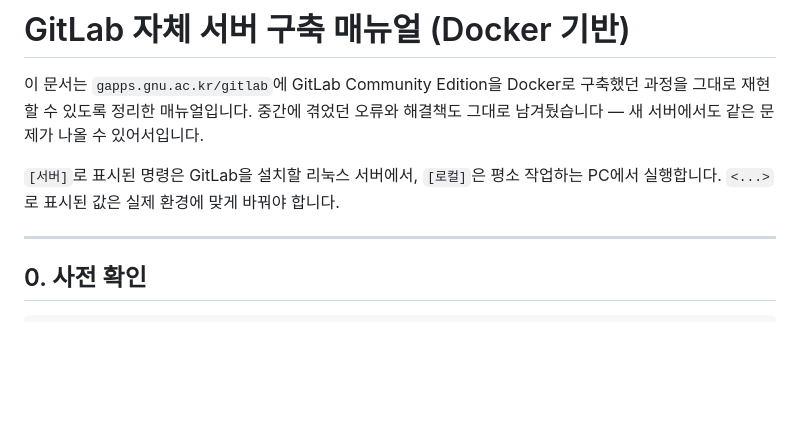
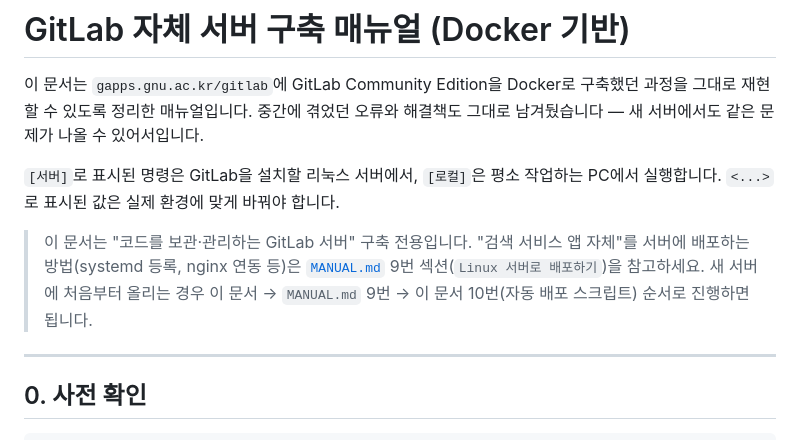
Before and after one commit to sjdisj1895-svg/Academic_Regulations_AIProject, a Markdown page: docs_mockups/gitlab_server_setup_manual.md, the part around the change. GitHub-like rendering; blank space fills up the shorter version.

```diff
--- a/docs_mockups/gitlab_server_setup_manual.md
+++ b/docs_mockups/gitlab_server_setup_manual.md
@@ -6,6 +6,12 @@
 
 `[서버]`로 표시된 명령은 GitLab을 설치할 리눅스 서버에서, `[로컬]`은 평소 작업하는
 PC에서 실행합니다. `<...>` 로 표시된 값은 실제 환경에 맞게 바꿔야 합니다.
+
+> 이 문서는 "코드를 보관·관리하는 GitLab 서버" 구축 전용입니다. "검색 서비스 앱
+> 자체"를 서버에 배포하는 방법(systemd 등록, nginx 연동 등)은
+> [`MANUAL.md`](../MANUAL.md) 9번 섹션(`Linux 서버로 배포하기`)을 참고하세요.
+> 새 서버에 처음부터 올리는 경우 이 문서 → `MANUAL.md` 9번 → 이 문서 10번(자동
+> 배포 스크립트) 순서로 진행하면 됩니다.
 
 ---
 
```
Also changed, not shown: MANUAL.md (+14 -0 lines).
